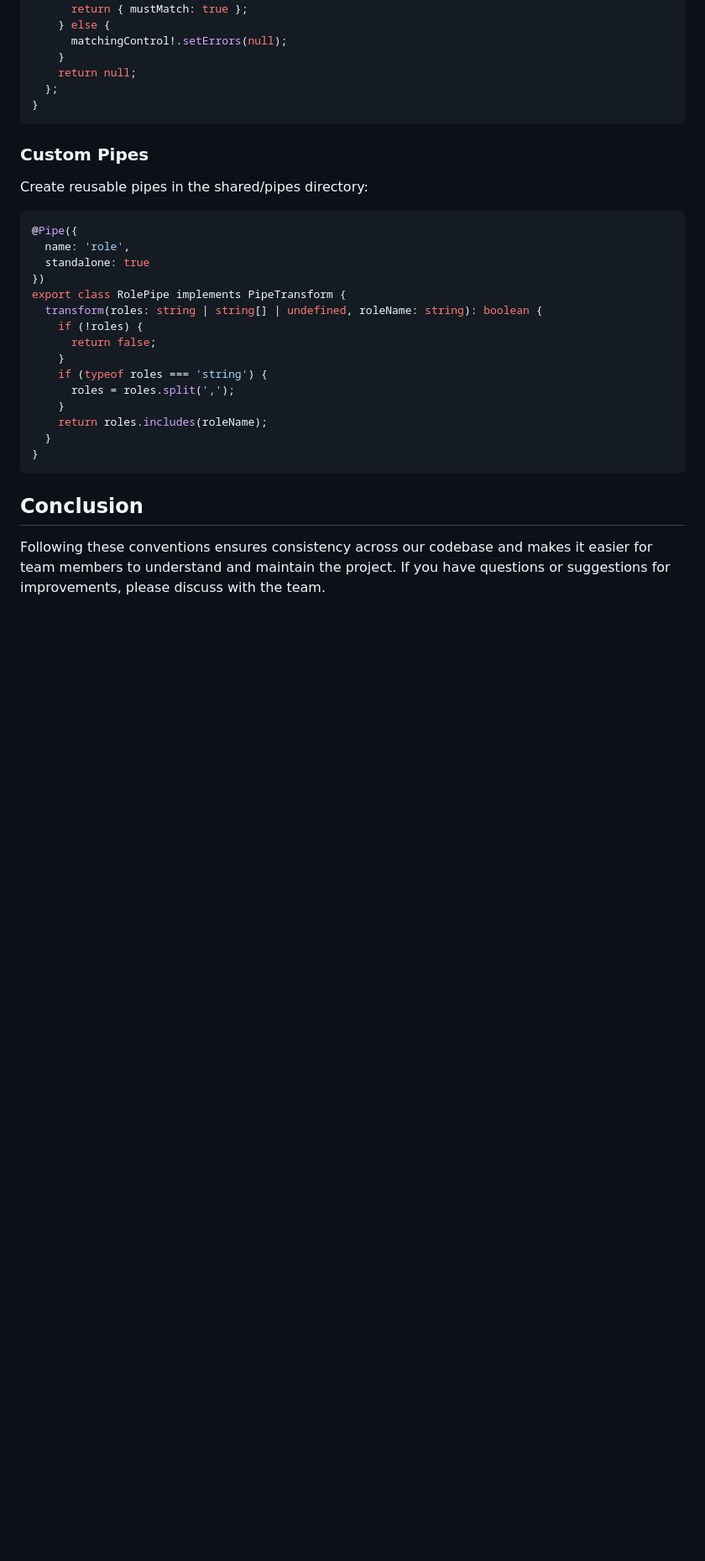
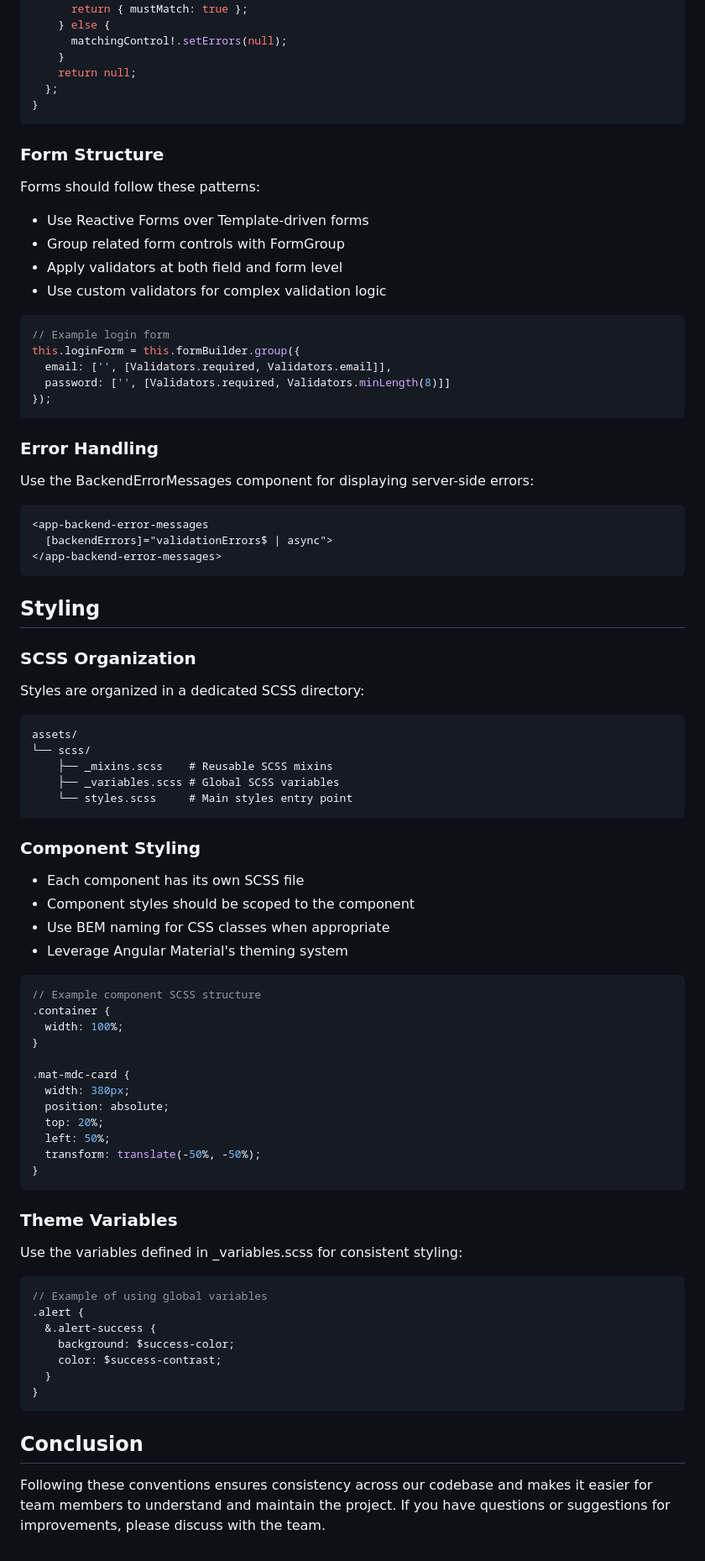
Before and after one commit to juparave/go-angular-security, a Markdown page: angular/CONVENTIONS.md, the part around one of its changes. Shown at 84% size. Rendered like a GitHub page; blank space fills up the shorter version.

Commit message:
docs: update conventions document to enhance clarity and organization of project structure and service patterns

````diff
--- a/angular/CONVENTIONS.md
+++ b/angular/CONVENTIONS.md
@@ -476,24 +588,78 @@ export function MustMatch(
 }
 ```
 
-### Custom Pipes
+### Form Structure
 
-Create reusable pipes in the shared/pipes directory:
+Forms should follow these patterns:
+- Use Reactive Forms over Template-driven forms
+- Group related form controls with FormGroup
+- Apply validators at both field and form level
+- Use custom validators for complex validation logic
 
 ```typescript
-@Pipe({
-  name: 'role',
-  standalone: true
-})
-export class RolePipe implements PipeTransform {
-  transform(roles: string | string[] | undefined, roleName: string): boolean {
-    if (!roles) {
-      return false;
-    }
-    if (typeof roles === 'string') {
-      roles = roles.split(',');
-    }
-    return roles.includes(roleName);
+// Example login form
+this.loginForm = this.formBuilder.group({
+  email: ['', [Validators.required, Validators.email]],
+  password: ['', [Validators.required, Validators.minLength(8)]]
+});
+```
+
+### Error Handling
+
+Use the BackendErrorMessages component for displaying server-side errors:
+
+```html
+<app-backend-error-messages
+  [backendErrors]="validationErrors$ | async">
+</app-backend-error-messages>
+```
+
+## Styling
+
+### SCSS Organization
+
+Styles are organized in a dedicated SCSS directory:
+
+```
+assets/
+└── scss/
+    ├── _mixins.scss    # Reusable SCSS mixins
+    ├── _variables.scss # Global SCSS variables
+    └── styles.scss     # Main styles entry point
+```
+
+### Component Styling
+
+- Each component has its own SCSS file
+- Component styles should be scoped to the component
+- Use BEM naming for CSS classes when appropriate
+- Leverage Angular Material's theming system
+
+```scss
+// Example component SCSS structure
+.container {
+  width: 100%;
+}
+
+.mat-mdc-card {
+  width: 380px;
+  position: absolute;
+  top: 20%;
+  left: 50%;
+  transform: translate(-50%, -50%);
+}
+```
+
+### Theme Variables
+
+Use the variables defined in _variables.scss for consistent styling:
+
+```scss
+// Example of using global variables
+.alert {
+  &.alert-success {
+    background: $success-color;
+    color: $success-contrast;
   }
 }
 ```
````
Also changed, not shown: other parts of angular/CONVENTIONS.md (+125 -13 lines).
